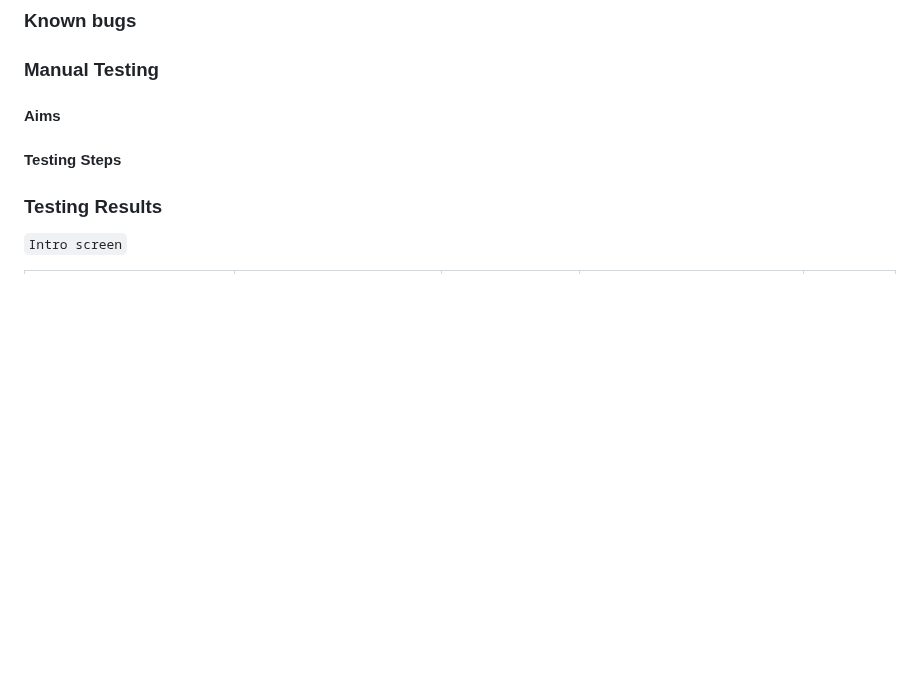
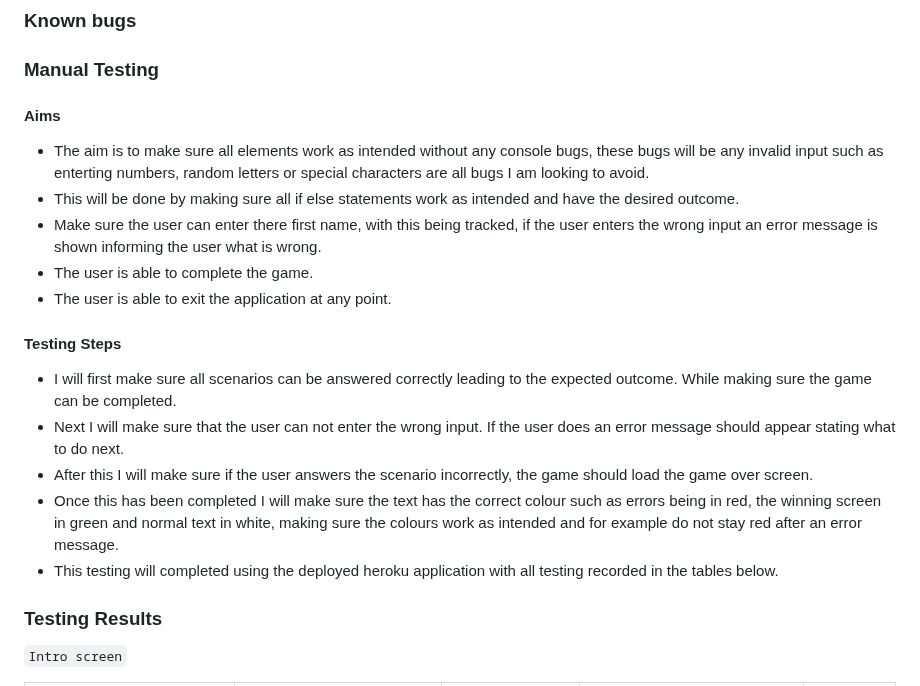
Before and after one commit to mattthughes/into-your-mind, a Markdown page: TESTING.md, the part around the change. Drawn GitHub-style; blank space fills up the shorter version.

Commit message:
Added testing aims,results to testingmd

```diff
--- a/TESTING.md
+++ b/TESTING.md
@@ -44,7 +44,19 @@ Welcome to the testing results of the text based action adventure game known as
 
 #### Aims
 
+* The aim is to make sure all elements work as intended without any console bugs, these bugs will be any invalid input such as enterting numbers, random letters or special characters are all bugs I am looking to avoid.
+* This will be done by making sure all if else statements work as intended and have the desired outcome.
+* Make sure the user can enter there first name, with this being tracked, if the user enters the wrong input an error message is shown informing the user what is wrong.
+* The user is able to complete the game.
+* The user is able to exit the application at any point.
+
 #### Testing Steps
+
+* I will first make sure all scenarios can be answered correctly leading to the expected outcome. While making sure the game can be completed.
+* Next I will make sure that the user can not enter the wrong input. If the user does an error message should appear stating what to do next.
+* After this I will make sure if the user answers the scenario incorrectly, the game should load the game over screen.
+* Once this has been completed I will make sure the text has the correct colour such as errors being in red, the winning screen in green and normal text in white, making sure the colours work as intended and for example do not stay red after an error message.
+* This testing will completed using the deployed heroku application with all testing recorded in the tables below.
 
 ### Testing Results
 
```
